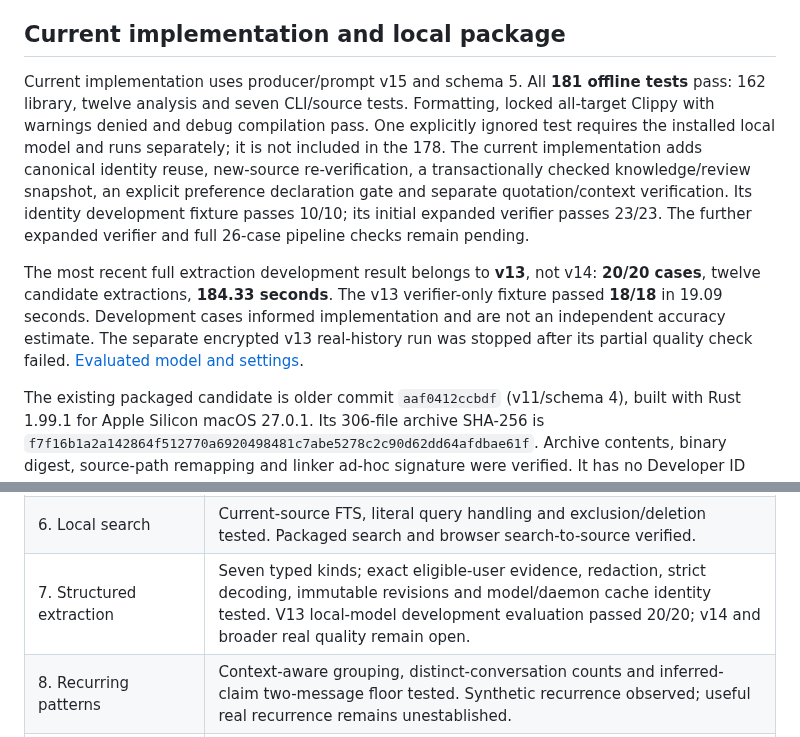
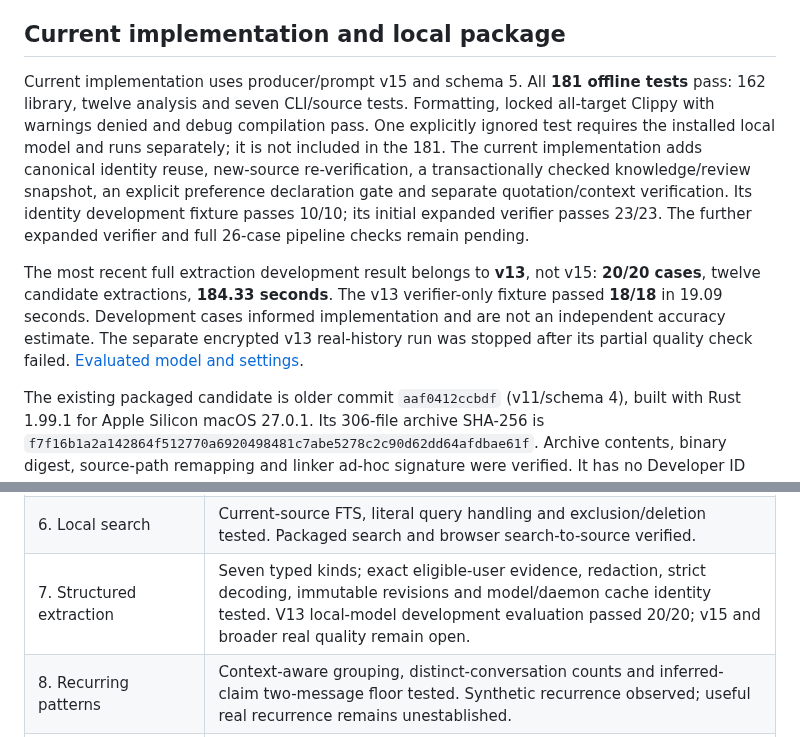
Before and after one commit to diocata/remnary, a Markdown page: docs/readiness.md, 2 parts joined by grey strips. Drawn GitHub-style.

Commit message:
docs: align verification counts with current producer

```diff
--- a/docs/readiness.md
+++ b/docs/readiness.md
@@ -4,9 +4,9 @@ Updated 2026-10-21. **Production readiness is not established:** source-grounded
 
 ## Current implementation and local package
 
-Current implementation uses producer/prompt v15 and schema 5. All **181 offline tests** pass: 162 library, twelve analysis and seven CLI/source tests. Formatting, locked all-target Clippy with warnings denied and debug compilation pass. One explicitly ignored test requires the installed local model and runs separately; it is not included in the 178. The current implementation adds canonical identity reuse, new-source re-verification, a transactionally checked knowledge/review snapshot, an explicit preference declaration gate and separate quotation/context verification. Its identity development fixture passes 10/10; its initial expanded verifier passes 23/23. The further expanded verifier and full 26-case pipeline checks remain pending.
+Current implementation uses producer/prompt v15 and schema 5. All **181 offline tests** pass: 162 library, twelve analysis and seven CLI/source tests. Formatting, locked all-target Clippy with warnings denied and debug compilation pass. One explicitly ignored test requires the installed local model and runs separately; it is not included in the 181. The current implementation adds canonical identity reuse, new-source re-verification, a transactionally checked knowledge/review snapshot, an explicit preference declaration gate and separate quotation/context verification. Its identity development fixture passes 10/10; its initial expanded verifier passes 23/23. The further expanded verifier and full 26-case pipeline checks remain pending.
 
-The most recent full extraction development result belongs to **v13**, not v14: **20/20 cases**, twelve candidate extractions, **184.33 seconds**. The v13 verifier-only fixture passed **18/18** in 19.09 seconds. Development cases informed implementation and are not an independent accuracy estimate. The separate encrypted v13 real-history run was stopped after its partial quality check failed. [Evaluated model and settings](local-model.md).
+The most recent full extraction development result belongs to **v13**, not v15: **20/20 cases**, twelve candidate extractions, **184.33 seconds**. The v13 verifier-only fixture passed **18/18** in 19.09 seconds. Development cases informed implementation and are not an independent accuracy estimate. The separate encrypted v13 real-history run was stopped after its partial quality check failed. [Evaluated model and settings](local-model.md).
 
 The existing packaged candidate is older commit `aaf0412ccbdf` (v11/schema 4), built with Rust 1.99.1 for Apple Silicon macOS 27.0.1. Its 306-file archive SHA-256 is `f7f16b1a2a142864f512770a6920498481c7abe5278c2c90d62dd64afdbae61f`. Archive contents, binary digest, source-path remapping and linker ad-hoc signature were verified. It has no Developer ID signature/notarization. It is **not a package of the current implementation**. [Packaging recipe](releasing.md).
 
@@ -20,7 +20,7 @@ That exact older packaged binary passed an encrypted synthetic workflow: initial
 | 4. SQLite | Direct SQL with bundled SQLCipher 4.19.0 / SQLite 3.53.4 and Apple CommonCrypto; no database server or ORM. [Native provenance](native-dependencies.md). |
 | 5. Deduplication | Repeated/older imports, new revisions, tombstones and partial-view safeguards tested; packaged repeat import and real local reimports observed. |
 | 6. Local search | Current-source FTS, literal query handling and exclusion/deletion tested. Packaged search and browser search-to-source verified. |
-| 7. Structured extraction | Seven typed kinds; exact eligible-user evidence, redaction, strict decoding, immutable revisions and model/daemon cache identity tested. V13 local-model development evaluation passed 20/20; v14 and broader real quality remain open. |
+| 7. Structured extraction | Seven typed kinds; exact eligible-user evidence, redaction, strict decoding, immutable revisions and model/daemon cache identity tested. V13 local-model development evaluation passed 20/20; v15 and broader real quality remain open. |
 | 8. Recurring patterns | Context-aware grouping, distinct-conversation counts and inferred-claim two-message floor tested. Synthetic recurrence observed; useful real recurrence remains unestablished. |
 | 9. Personal profile | Confirmed-only generation, explicit corrections, feedback history and restored profile tested. Agent review never fabricates user confirmation. |
 | 10. Decisions/timelines | Typed event stages, dated ordering and unknown timestamps tested; synthetic consideration/choice/reversal passed. Broader source interpretation still needs review. |
```
